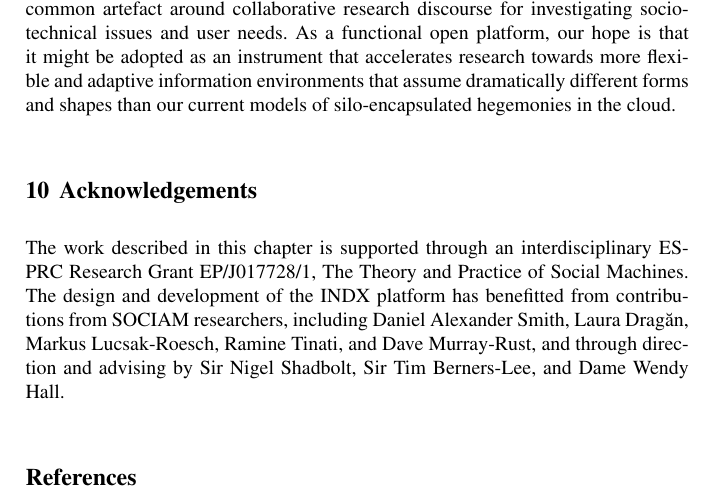
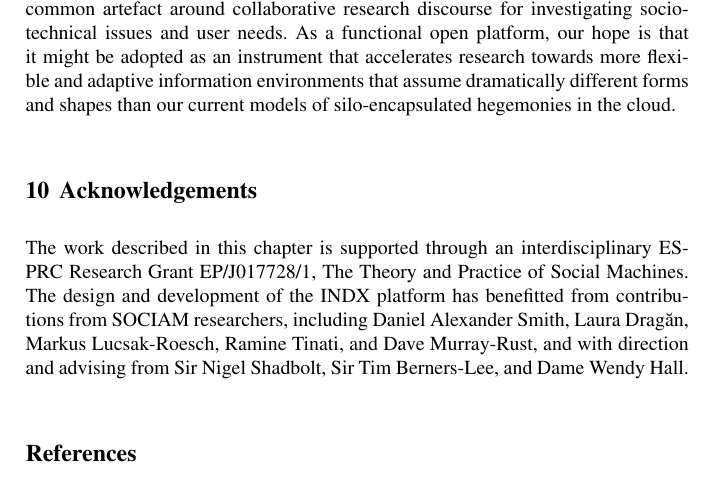
Before and after one commit to sociam/social-intelligence-pds, a LaTeX thesis (pds.tex): part of page 31 of 31, cut so that both start at the same text. Compiled offline with pdfLaTeX.

```diff
--- a/pds.tex
+++ b/pds.tex
@@ -470,7 +470,7 @@
 
 \section{Acknowledgements}
 
-The work described in this chapter is supported through an interdisciplinary ESPRC Research Grant EP/J017728/1, The Theory and Practice of Social Machines. The design and development of the INDX platform has benefitted from contributions from SOCIAM researchers, including Daniel Alexander Smith, Laura Drag\u{a}n, Markus Lucsak-Roesch, Ramine Tinati, and Dave Murray-Rust, and through direction and advising by Sir Nigel Shadbolt, Sir Tim Berners-Lee, and Dame Wendy Hall.
+The work described in this chapter is supported through an interdisciplinary ESPRC Research Grant EP/J017728/1, The Theory and Practice of Social Machines. The design and development of the INDX platform has benefitted from contributions from SOCIAM researchers, including Daniel Alexander Smith, Laura Drag\u{a}n, Markus Lucsak-Roesch, Ramine Tinati, and Dave Murray-Rust, and with direction and advising from Sir Nigel Shadbolt, Sir Tim Berners-Lee, and Dame Wendy Hall.
 
 % Earlier, we set out six challenges facing PDSs, and INDX is designed to address these to an extent; we certainly do not claim that INDX will solve all the problems, but we suggest that this sort of architecture is part of the solution.
 
```
